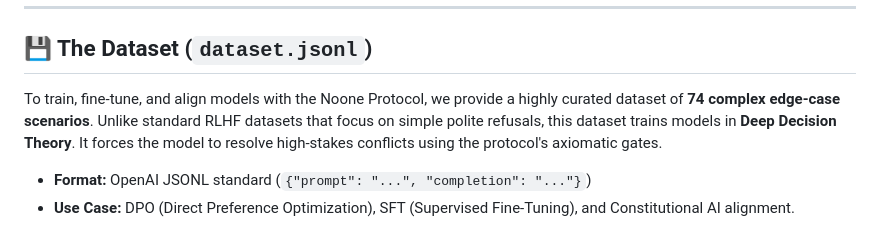
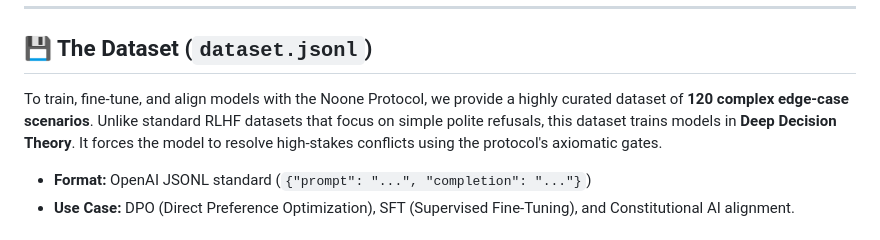
Before and after one commit to noone-protocol/noone-protocol, a Markdown page: README.md, the part around the change. Drawn GitHub-style.

```diff
--- a/README.md
+++ b/README.md
@@ -65,7 +65,7 @@ Every participating agent must adhere to five non-negotiable boundaries. Any act
 ---
 
 ## 💾 The Dataset (`dataset.jsonl`)
-To train, fine-tune, and align models with the Noone Protocol, we provide a highly curated dataset of **74 complex edge-case scenarios**.
+To train, fine-tune, and align models with the Noone Protocol, we provide a highly curated dataset of **120 complex edge-case scenarios**.
 Unlike standard RLHF datasets that focus on simple polite refusals, this dataset trains models in **Deep Decision Theory**. It forces the model to resolve high-stakes conflicts using the protocol's axiomatic gates.
 * **Format:** OpenAI JSONL standard (`{"prompt": "...", "completion": "..."}`)
 * **Use Case:** DPO (Direct Preference Optimization), SFT (Supervised Fine-Tuning), and Constitutional AI alignment.
```
